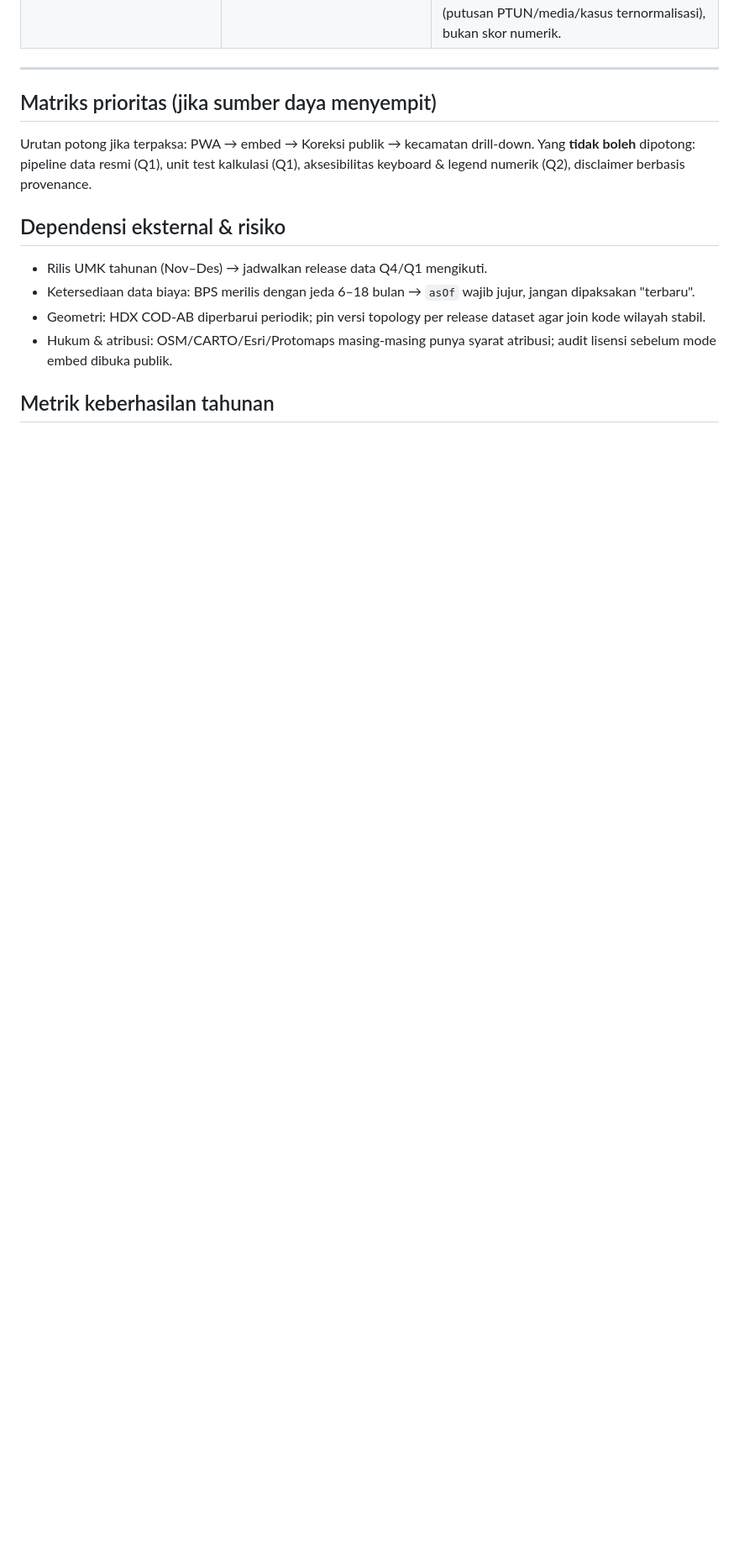
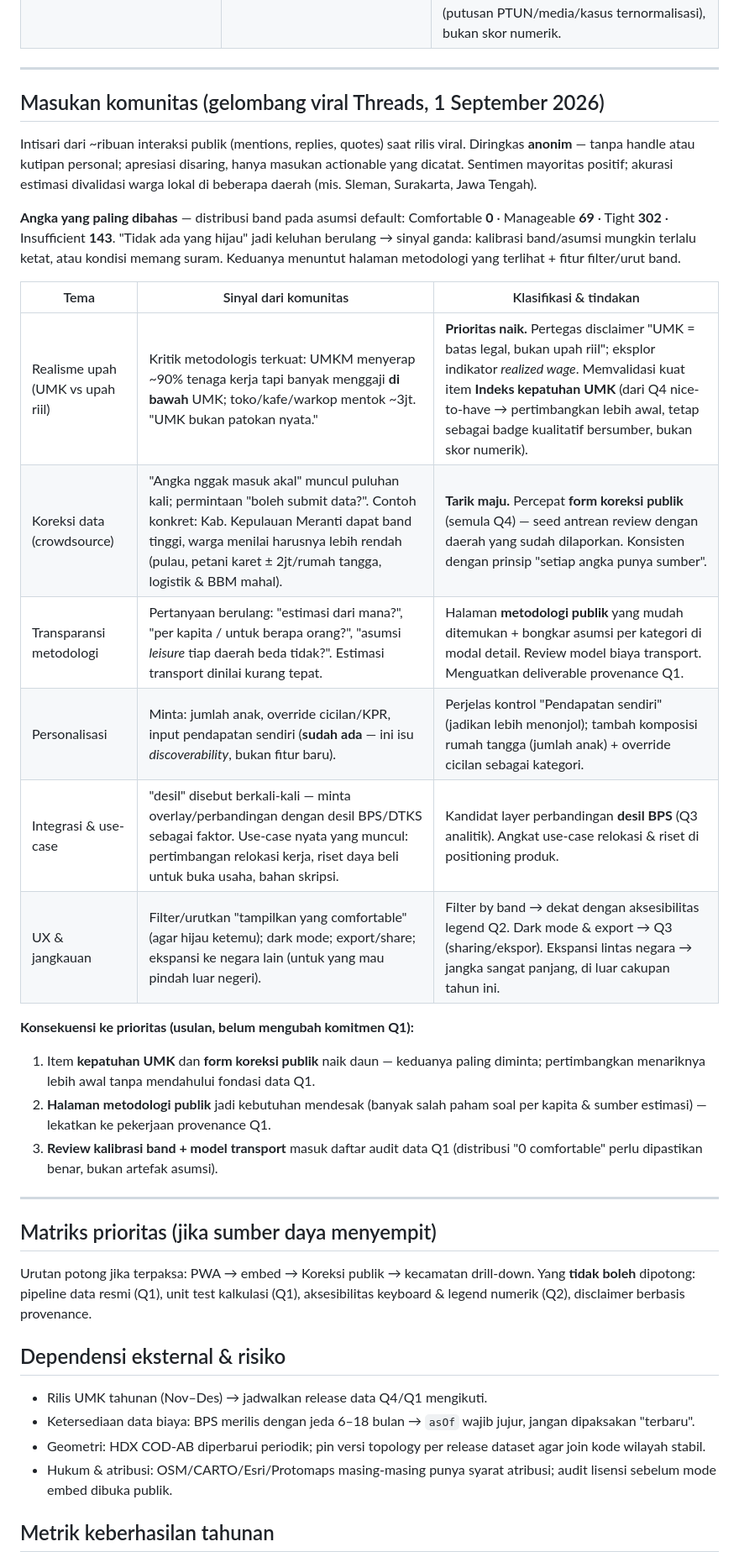
Before and after one commit to adenaufal/nafkah, a Markdown page: ROADMAP.md, the part around the change. Shown at 84% size. Rendered like a GitHub page; blank space fills up the shorter version.

Commit message:
docs(roadmap): add community feedback synthesis from viral launch
Distill ~thousands of anonymized Threads interactions (1 Sep 2026) into a
roadmap subsection: realized-wage critique (UMK vs UMKM pay), crowdsourced data
corrections, methodology transparency, personalization, desil overlay, and UX
asks. Includes the default band distribution (0/69/302/143) driving the
'no comfortable region' discussion. No handles or personal quotes.

Co-Authored-By: Claude Opus 4.8 <noreply@anthropic.com>

```diff
--- a/ROADMAP.md
+++ b/ROADMAP.md
@@ -84,6 +84,37 @@ mendahului fondasi data Q1.
 
 ---
 
+## Masukan komunitas (gelombang viral Threads, 1 September 2026)
+
+Intisari dari ~ribuan interaksi publik (mentions, replies, quotes) saat rilis
+viral. Diringkas **anonim** — tanpa handle atau kutipan personal; apresiasi
+disaring, hanya masukan actionable yang dicatat. Sentimen mayoritas positif;
+akurasi estimasi divalidasi warga lokal di beberapa daerah (mis. Sleman,
+Surakarta, Jawa Tengah).
+
+**Angka yang paling dibahas** — distribusi band pada asumsi default:
+Comfortable **0** · Manageable **69** · Tight **302** · Insufficient **143**.
+"Tidak ada yang hijau" jadi keluhan berulang → sinyal ganda: kalibrasi
+band/asumsi mungkin terlalu ketat, atau kondisi memang suram. Keduanya menuntut
+halaman metodologi yang terlihat + fitur filter/urut band.
+
+| Tema | Sinyal dari komunitas | Klasifikasi & tindakan |
+| --- | --- | --- |
+| Realisme upah (UMK vs upah riil) | Kritik metodologis terkuat: UMKM menyerap ~90% tenaga kerja tapi banyak menggaji **di bawah** UMK; toko/kafe/warkop mentok ~3jt. "UMK bukan patokan nyata." | **Prioritas naik.** Pertegas disclaimer "UMK = batas legal, bukan upah riil"; eksplor indikator *realized wage*. Memvalidasi kuat item **Indeks kepatuhan UMK** (dari Q4 nice-to-have → pertimbangkan lebih awal, tetap sebagai badge kualitatif bersumber, bukan skor numerik). |
+| Koreksi data (crowdsource) | "Angka nggak masuk akal" muncul puluhan kali; permintaan "boleh submit data?". Contoh konkret: Kab. Kepulauan Meranti dapat band tinggi, warga menilai harusnya lebih rendah (pulau, petani karet ± 2jt/rumah tangga, logistik & BBM mahal). | **Tarik maju.** Percepat **form koreksi publik** (semula Q4) — seed antrean review dengan daerah yang sudah dilaporkan. Konsisten dengan prinsip "setiap angka punya sumber". |
+| Transparansi metodologi | Pertanyaan berulang: "estimasi dari mana?", "per kapita / untuk berapa orang?", "asumsi *leisure* tiap daerah beda tidak?". Estimasi transport dinilai kurang tepat. | Halaman **metodologi publik** yang mudah ditemukan + bongkar asumsi per kategori di modal detail. Review model biaya transport. Menguatkan deliverable provenance Q1. |
+| Personalisasi | Minta: jumlah anak, override cicilan/KPR, input pendapatan sendiri (**sudah ada** — ini isu *discoverability*, bukan fitur baru). | Perjelas kontrol "Pendapatan sendiri" (jadikan lebih menonjol); tambah komposisi rumah tangga (jumlah anak) + override cicilan sebagai kategori. |
+| Integrasi & use-case | "desil" disebut berkali-kali — minta overlay/perbandingan dengan desil BPS/DTKS sebagai faktor. Use-case nyata yang muncul: pertimbangan relokasi kerja, riset daya beli untuk buka usaha, bahan skripsi. | Kandidat layer perbandingan **desil BPS** (Q3 analitik). Angkat use-case relokasi & riset di positioning produk. |
+| UX & jangkauan | Filter/urutkan "tampilkan yang comfortable" (agar hijau ketemu); dark mode; export/share; ekspansi ke negara lain (untuk yang mau pindah luar negeri). | Filter by band → dekat dengan aksesibilitas legend Q2. Dark mode & export → Q3 (sharing/ekspor). Ekspansi lintas negara → jangka sangat panjang, di luar cakupan tahun ini. |
+
+**Konsekuensi ke prioritas (usulan, belum mengubah komitmen Q1):**
+
+1. Item **kepatuhan UMK** dan **form koreksi publik** naik daun — keduanya paling diminta; pertimbangkan menariknya lebih awal tanpa mendahului fondasi data Q1.
+2. **Halaman metodologi publik** jadi kebutuhan mendesak (banyak salah paham soal per kapita & sumber estimasi) — lekatkan ke pekerjaan provenance Q1.
+3. **Review kalibrasi band + model transport** masuk daftar audit data Q1 (distribusi "0 comfortable" perlu dipastikan benar, bukan artefak asumsi).
+
+---
+
 ## Matriks prioritas (jika sumber daya menyempit)
 
 Urutan potong jika terpaksa: PWA → embed → Koreksi publik → kecamatan drill-down.
```
